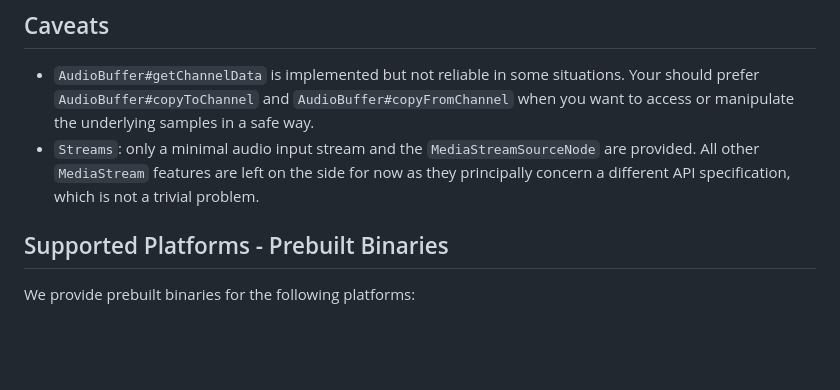
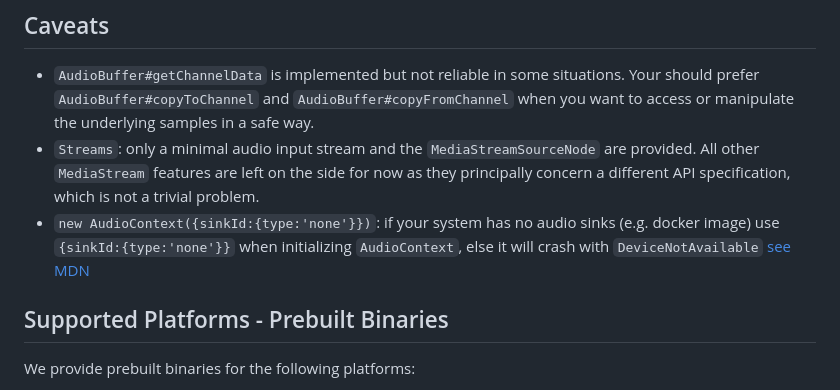
Before and after one commit to ircam-ismm/node-web-audio-api, a Markdown page: README.md, the part around the change. GitHub-like rendering; blank space fills up the shorter version.

Commit message:
Add Caveat about DeviceNotAvailable

```diff
--- a/README.md
+++ b/README.md
@@ -69,6 +69,7 @@ node examples/granular-scrub.js
 
 - `AudioBuffer#getChannelData` is implemented but not reliable in some situations. Your should prefer `AudioBuffer#copyToChannel` and `AudioBuffer#copyFromChannel` when you want to access or manipulate the underlying samples in a safe way.
 - `Streams`: only a minimal audio input stream and the `MediaStreamSourceNode` are provided. All other `MediaStream` features are left on the side for now as they principally concern a different API specification, which is not a trivial problem.
+- `new AudioContext({sinkId:{type:'none'}})`: if your system has no audio sinks (e.g. docker image) use `{sinkId:{type:'none'}}` when initializing `AudioContext`, else it will crash with `DeviceNotAvailable` [see MDN](https://developer.mozilla.org/en-US/docs/Web/API/AudioContext/AudioContext#sinkid)
 
 ## Supported Platforms - Prebuilt Binaries
 
```
